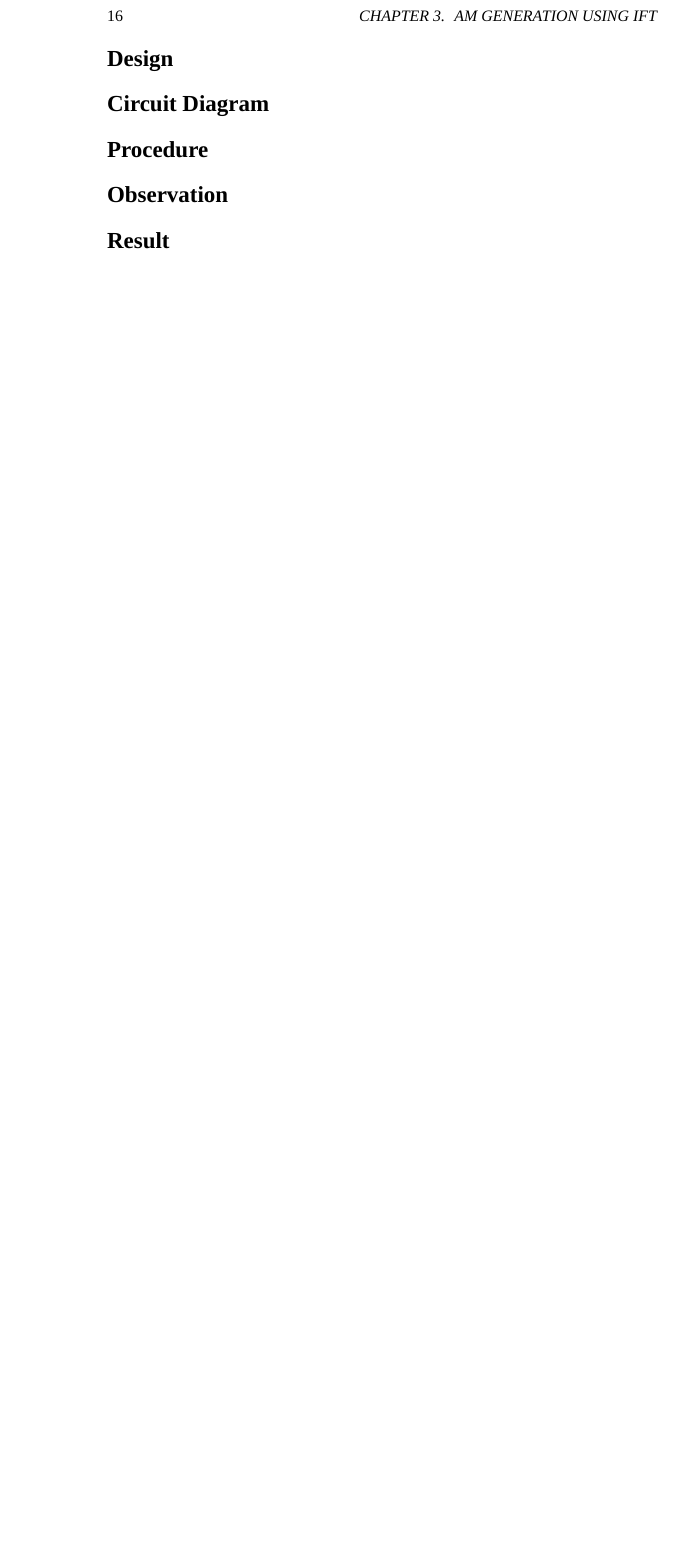
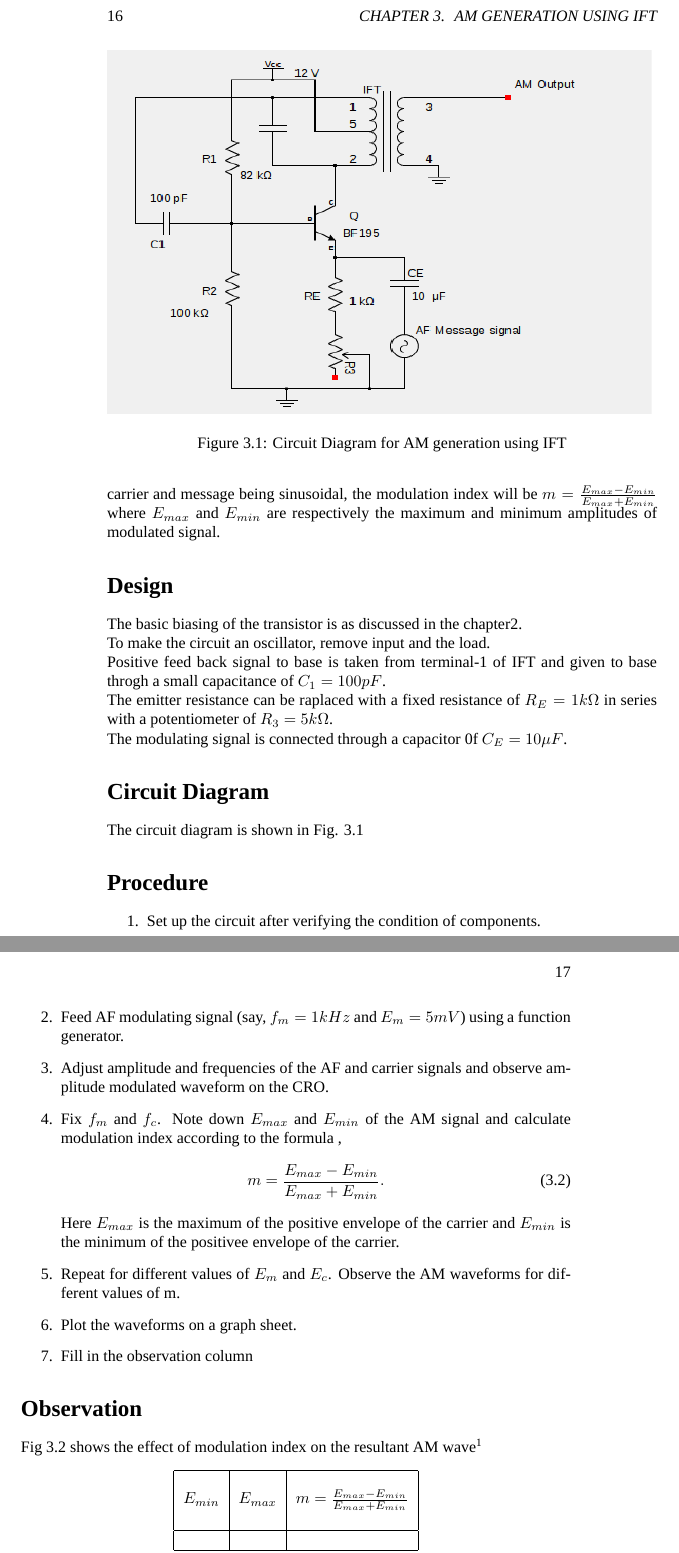
Before and after one commit to kavyamanohar/analogcommunication, a LaTeX book (analogcommunicationcircuits/analogcommunication.tex, which reads analogcommunicationcircuits/chapters/amift.tex): part of page 16 of 55 before the commit and two parts of pages 16 and 17 of 57 after it, the two joined at a grey line, cut so that both start at the same text, the shorter picture padded with empty space. Compiled offline with XeLaTeX; a missing font is replaced by an installed copy or a similar font.

Commit message:
[ac] Added content and figure to AM generation using IFT

```diff
--- a/analogcommunicationcircuits/chapters/amift.tex
+++ b/analogcommunicationcircuits/chapters/amift.tex
@@ -13,5 +18,40 @@ The circuit now works as an oscillator generating a signal of frequency of aroun
+\paragraph{}
+The ratio of the maximum amplitude of the modulating signal voltage to that of the carrier voltage is termed as modulation index. This is represented as $m=\frac{E_m}{E_c}$. For both carrier and message being sinusoidal, the modulation index will be
+$m=\frac{E_{max}-E_{min}}{E_{max}+E_{min}}$
+\noindent where $E_{max}$ and $E_{min}$ are respectively the maximum and minimum amplitudes of modulated signal.
 \section*{Design}
+The basic biasing of the transistor is as discussed in the chapter\ref{iftamplifier}.\\
+To make the circuit an oscillator, remove input and the load.\\
+Positive feed back signal to base is taken from terminal-1 of IFT and given to base throgh a small capacitance of $C_1=100 pF$. \\
+The emitter resistance can be raplaced with a fixed resistance of $R_E=1k\Omega$ in series with a potentiometer of $R_3=5k\Omega$.\\
+The modulating signal is connected through a capacitor 0f $C_E=10\mu F$.
+\section*{Circuit Diagram}
+The circuit diagram is shown in Fig. \ref{amiftpng}
+\begin{figure}
+\includegraphics[width=12cm, height=8cm, trim=2cm 3.5cm 8cm 3cm,clip=true]{amift.png}
+\caption{Circuit Diagram for AM generation using IFT}
+\label{amiftpng}
+\end{figure}
+\section*{Procedure}
 
-\section*{Circuit Diagram}
+\begin{enumerate}
+\item
+Set up the circuit after verifying the condition of components.
+\item
+Feed AF modulating signal (say, $f_m=1kHz$ and $E_m=5mV$) using a function generator.
+\item
+Adjust amplitude and frequencies of the AF and carrier signals and observe amplitude modulated waveform on the CRO.
+\item
+Fix $f_m$ and $f_c$. Note down $E_{max}$ and $E_{min}$ of the AM signal and calculate modulation index according to the formula ,
+\begin{equation}
+m=\frac{E_{max}-E_{min}}{E_{max}+E_{min}}.
+\end{equation}
+Here $E_{max}$ is the maximum of the positive envelope of the carrier and $E_{min}$ is the minimum of the positivee envelope of the carrier.
+\item
+Repeat for different values of $E_m$ and $E_c$. Observe the AM waveforms for different values of m.
+\item
+Plot the waveforms on a graph sheet.
+\item
 
-\section*{Procedure}
+Fill in the observation column
+\end{enumerate}
@@ -18,0 +67,14 @@ The circuit now works as an oscillator generating a signal of frequency of aroun
+\label{AMmodindex1}
+\end{figure}
+\noindent Fig \ref{AMmodindex1}  shows the effect of modulation index on the resultant AM wave\footnote{\url{https://commons.wikimedia.org:/wiki/File:Amplitude_Modulated_Wave-hm-64.svg}}
+\begin{center}
+
+\begin{tabular}{|l|l|l|}
+
+\hline
+ & &\\
+
+$E_{min}$  & $E_{max}$ & $m=\frac{E_{max}-E_{min}}{E_{max}+E_{min}}$ \\
+ & & \\ \hline
+ & & \\ \hline
+& & \\ \hline
@@ -19 +85,3 @@ The circuit now works as an oscillator generating a signal of frequency of aroun
+\end{tabular}
+\end{center}
 \section*{Result}
```
Also changed, not shown: analogcommunicationcircuits/Figures/amift.png (added), analogcommunicationcircuits/chapters/amift.tex (21 more changed lines).
